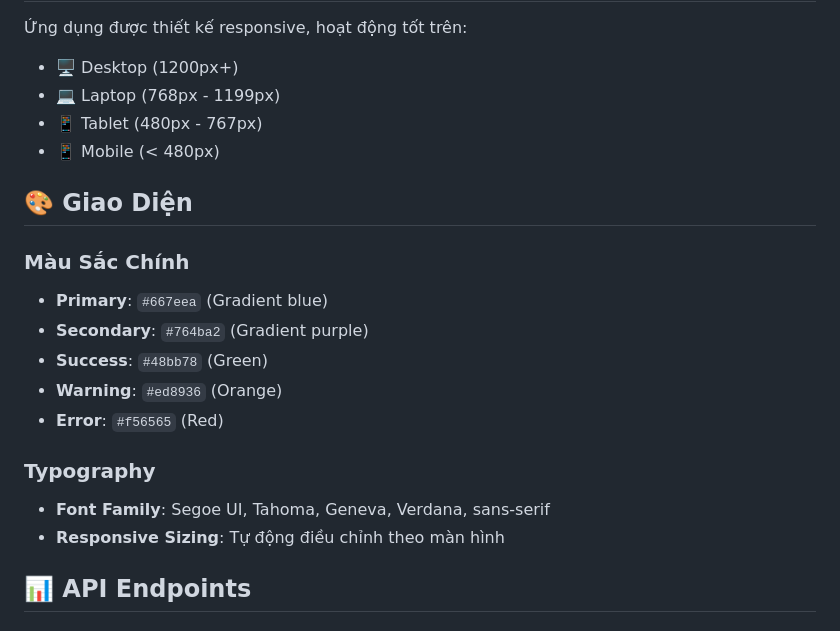
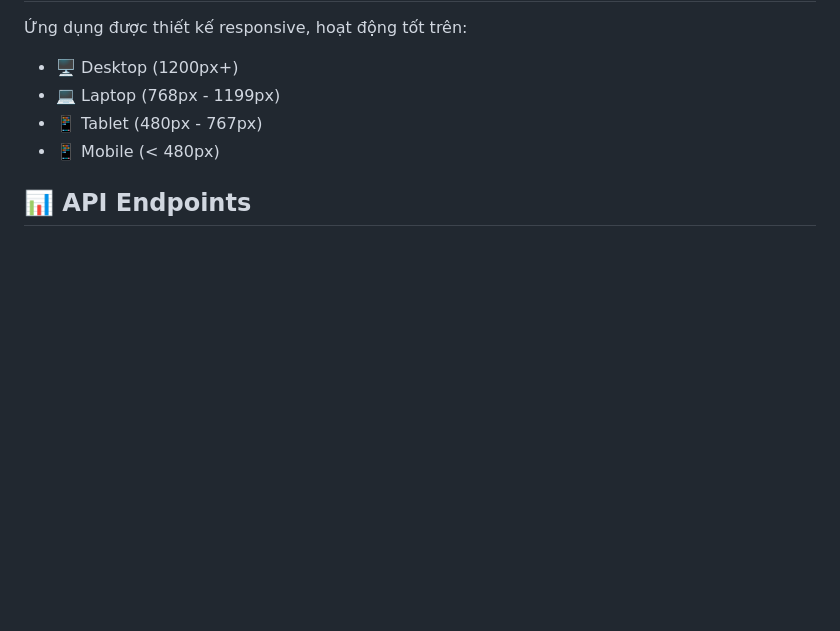
Before and after one commit to HOANGTHI2509/TruyenFile_SHA-256, a Markdown page: README.md, the part around the change. GitHub-like rendering; blank space fills up the shorter version.

```diff
--- a/README.md
+++ b/README.md
@@ -150,22 +150,6 @@ Một ứng dụng web truyền file real-time với kiểm tra tính toàn vẹ
 - 📱 Mobile (< 480px)
 
 
-## 🎨 Giao Diện
-
-### Màu Sắc Chính
-
-- **Primary**: `#667eea` (Gradient blue)
-- **Secondary**: `#764ba2` (Gradient purple)
-- **Success**: `#48bb78` (Green)
-- **Warning**: `#ed8936` (Orange)
-- **Error**: `#f56565` (Red)
-
-
-### Typography
-
-- **Font Family**: Segoe UI, Tahoma, Geneva, Verdana, sans-serif
-- **Responsive Sizing**: Tự động điều chỉnh theo màn hình
-
 ## 📊 API Endpoints
 
 ### Authentication
```
